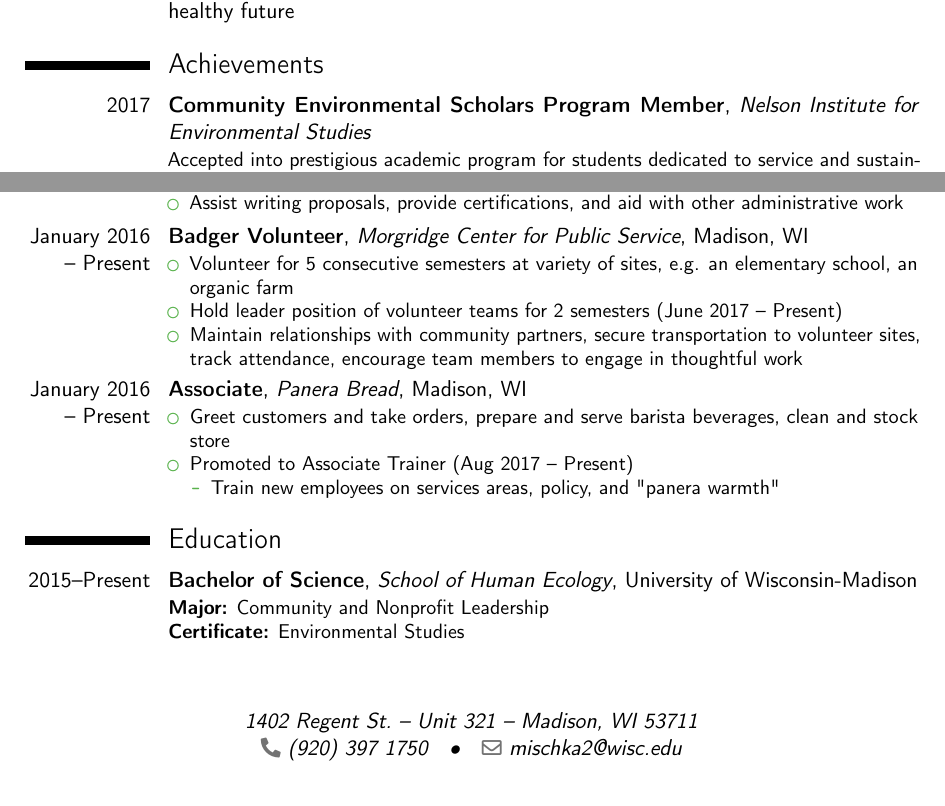
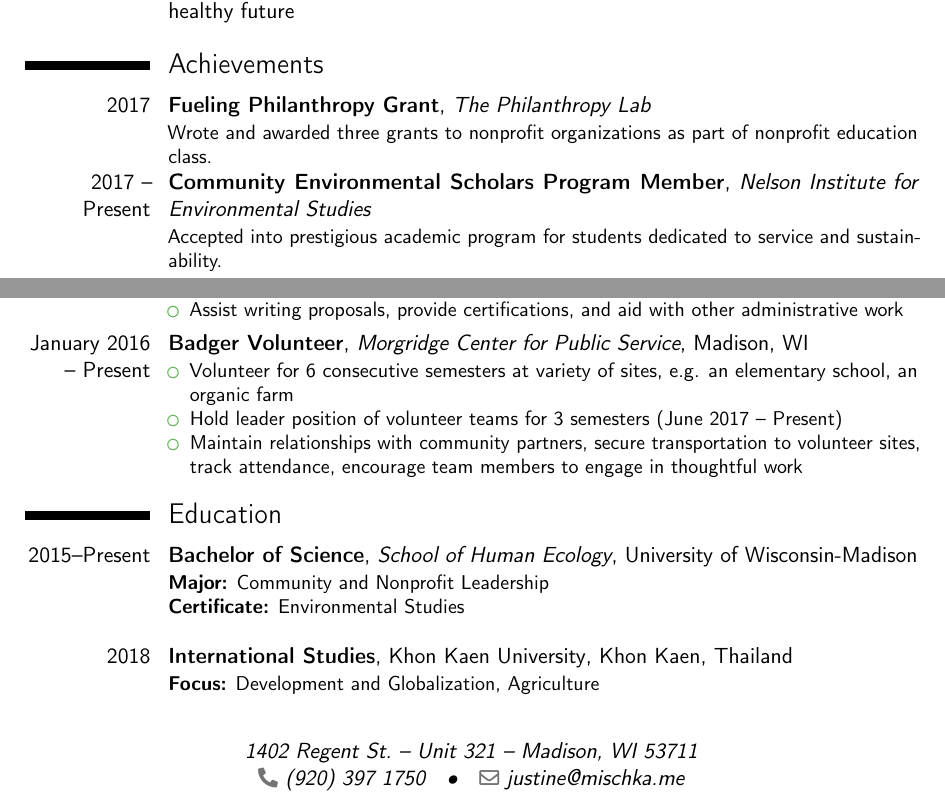
Before and after one commit to jacobmischka/resume, a LaTeX CV (resume.tex): two parts of the page, joined at a grey line, cut so that both start at the same text. Compiled offline with pdfLaTeX.

Commit message:
Add fueling philanthropy grant

```diff
--- a/resume.tex
+++ b/resume.tex
@@ -1,4 +1,4 @@
-\documentclass[11pt,sans]{moderncv}
+\documentclass[10.5pt,sans]{moderncv}
 
 \moderncvstyle{casual}
 \moderncvcolor{green}
@@ -8,7 +8,7 @@
 \name{Justine}{Mischka}
 \address{1402 Regent St.}{Unit 321}{Madison, WI 53711}
 \phone{(920)~397~1750}
-\email{mischka2@wisc.edu}
+\email{justine@mischka.me}
 
 \begin{document}
 
@@ -18,7 +18,8 @@
 \cvitem{}{Serve the environment and communities to create positive change and promote a healthy future}
 
 \section{Achievements}
-\cventry{2017}{Community Environmental Scholars Program Member}{Nelson Institute for Environmental Studies}{}{}{Accepted into prestigious academic program for students dedicated to service and sustainability.}
+\cventry{2017}{Fueling Philanthropy Grant}{The Philanthropy Lab}{}{}{Wrote and awarded three grants to nonprofit organizations as part of nonprofit education class.}
+\cventry{2017 -- Present}{Community Environmental Scholars Program Member}{Nelson Institute for Environmental Studies}{}{}{Accepted into prestigious academic program for students dedicated to service and sustainability.}
 \cventry{2016}{Badger Volunteer Team Award}{Morgridge Center for Public Service}{}{}{Awarded the BV Team award for being the team most engaged in service, sustainability, and the community.}
 \cventry{2016}{Certificate of Appreciation}{Farley Center of Peace, Justice \& Sustainability}{}{}{Awarded a Certificate for hard work and dedication to the organization.}
 
@@ -31,16 +32,9 @@
 \end{itemize}}
 \cventry{January 2016 -- Present}{Badger Volunteer}{Morgridge Center for Public Service}{Madison, WI}{}{%
 \begin{itemize}%
-    \item Volunteer for 5 consecutive semesters at variety of sites, e.g. an elementary school, an organic farm
-	\item Hold leader position of volunteer teams for 2 semesters (June 2017 -- Present)
+    \item Volunteer for 6 consecutive semesters at variety of sites, e.g. an elementary school, an organic farm
+	\item Hold leader position of volunteer teams for 3 semesters (June 2017 -- Present)
 	\item Maintain relationships with community partners, secure transportation to volunteer sites, track attendance, encourage team members to engage in thoughtful work
-\end{itemize}}
-\cventry{January 2016 -- Present}{Associate}{Panera Bread}{Madison, WI}{}{%
-\begin{itemize}%
-    \item Greet customers and take orders, prepare and serve barista beverages, clean and stock store
-	\item Promoted to Associate Trainer (Aug 2017 -- Present) \begin{itemize}%
-		\item Train new employees on services areas, policy, and "panera warmth"
-	\end{itemize}
 \end{itemize}}
 
 \section{Education}
@@ -49,5 +43,9 @@
 \textbf{Certificate:} Environmental Studies\\
 }
 
+\cventry{2018}{International Studies}{}{Khon Kaen University}{Khon Kaen, Thailand}{%
+\textbf{Focus:} Development and Globalization, Agriculture
+}
+
 
 \end{document}
```
